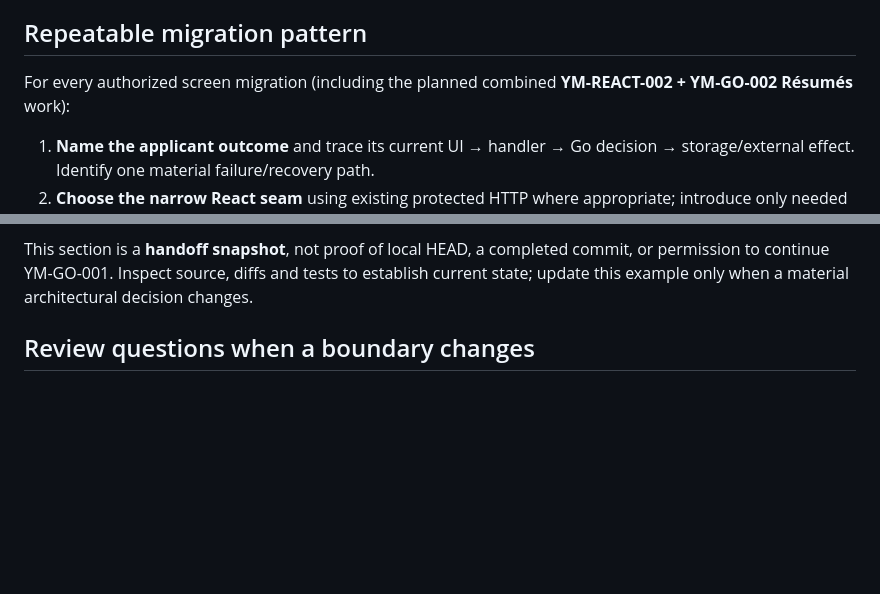
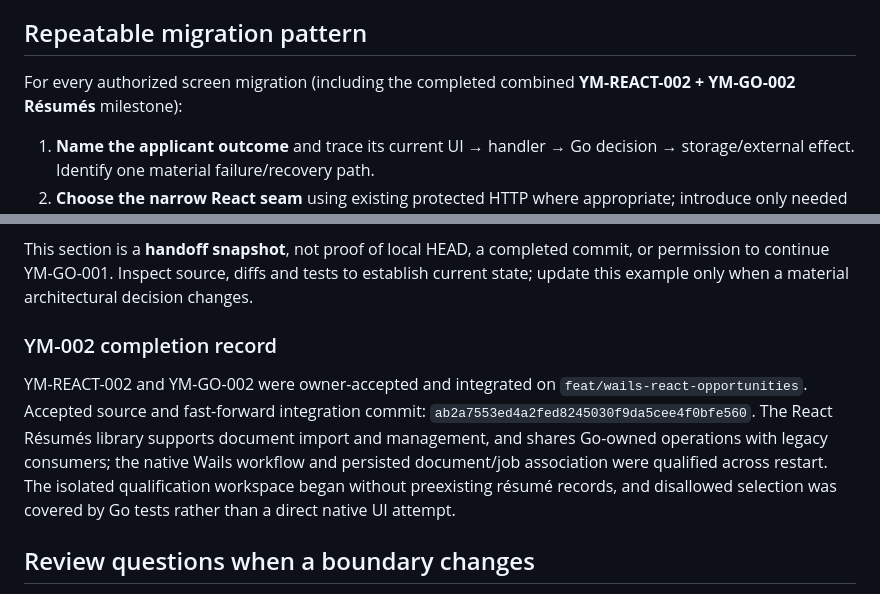
Before and after one commit to jenksed/yourmove-go, a Markdown page: docs/architecture/FEATURE_OWNERSHIP.md, 2 parts joined by grey strips. Rendered like a GitHub page; blank space fills up the shorter version.

Commit message:
docs: record YM-002 acceptance and integration

```diff
--- a/docs/architecture/FEATURE_OWNERSHIP.md
+++ b/docs/architecture/FEATURE_OWNERSHIP.md
@@ -70,7 +70,7 @@ Do not assume these behaviors can each acquire an independent writer simply beca
 
 ## Repeatable migration pattern
 
-For every authorized screen migration (including the planned combined **YM-REACT-002 + YM-GO-002 Résumés** work):
+For every authorized screen migration (including the completed combined **YM-REACT-002 + YM-GO-002 Résumés** milestone):
 
 1. **Name the applicant outcome** and trace its current UI → handler → Go decision → storage/external effect. Identify one material failure/recovery path.
 2. **Choose the narrow React seam** using existing protected HTTP where appropriate; introduce only needed Go-owned JSON contracts or supported Wails bindings. Keep unaffected Go-rendered routes available.
@@ -93,6 +93,10 @@ As reported for **YM-REACT-001** and **YM-GO-001** on `feat/wails-react-opportun
 
 This section is a **handoff snapshot**, not proof of local HEAD, a completed commit, or permission to continue YM-GO-001. Inspect source, diffs and tests to establish current state; update this example only when a material architectural decision changes.
 
+### YM-002 completion record
+
+YM-REACT-002 and YM-GO-002 were owner-accepted and integrated on `feat/wails-react-opportunities`. Accepted source and fast-forward integration commit: `ab2a7553ed4a2fed8245030f9da5cee4f0bfe560`. The React Résumés library supports document import and management, and shares Go-owned operations with legacy consumers; the native Wails workflow and persisted document/job association were qualified across restart. The isolated qualification workspace began without preexisting résumé records, and disallowed selection was covered by Go tests rather than a direct native UI attempt.
+
 ## Review questions when a boundary changes
 
 Can another engineer identify where the user action enters, where Go decides, what actually writes, and how to verify it? Is there exactly one authority for mutable state and consequential effects? Are legacy and React transport responses consistent with their contracts? Does the new ownership reduce maintenance burden without expanding the scope or breaking cross-feature coordination?
```
